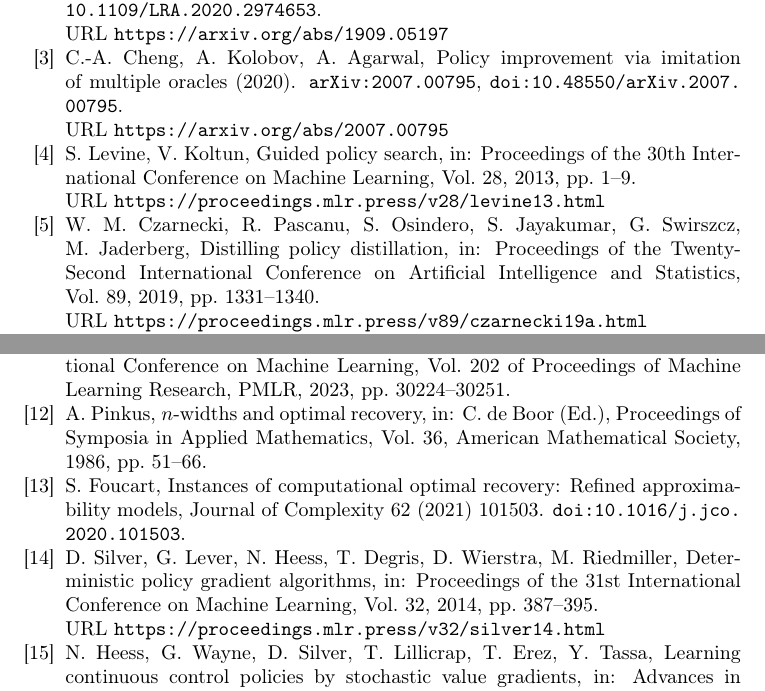
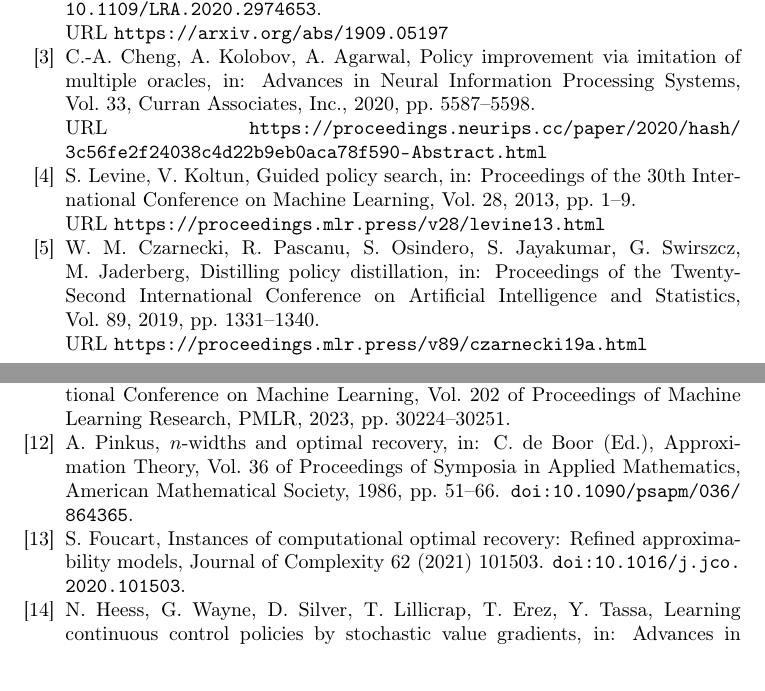
Before and after one commit to yeoneung/teacher_student_hj, a LaTeX paper (source/manuscript.tex, which reads source/improving_sets_references.bib, source/minimal_information_references.bib): two parts of pages 42 and 43 of 43, joined at a grey line, cut so that both start at the same text. Compiled offline with pdfLaTeX.

Commit message:
Correct publication metadata and attribute backward value gradients precisely

```diff
--- a/source/improving_sets_references.bib
+++ b/source/improving_sets_references.bib
@@ -2,10 +2,9 @@
  author={Ching-An Cheng and Andrey Kolobov and Alekh Agarwal},
  title={Policy Improvement via Imitation of Multiple Oracles},
- year={2020},
- eprint={2007.00795},
- archivePrefix={arXiv},
- doi={10.48550/arXiv.2007.00795},
- url={https://arxiv.org/abs/2007.00795}
+ booktitle={Advances in Neural Information Processing Systems},
+ volume={33}, pages={5587--5598}, year={2020},
+ publisher={Curran Associates, Inc.},
+ url={https://proceedings.neurips.cc/paper/2020/hash/3c56fe2f24038c4d22b9eb0aca78f590-Abstract.html}
 }
 @misc{yang2020pcpo,
  author={Tsung-Yen Yang and Justinian Rosca and Karthik Narasimhan and Peter J. Ramadge},
--- a/source/minimal_information_references.bib
+++ b/source/minimal_information_references.bib
@@ -1,8 +1,9 @@
 @incollection{pinkus1986recovery,
  author={Pinkus, Allan}, title={$n$-Widths and Optimal Recovery},
- booktitle={Proceedings of Symposia in Applied Mathematics},
+ booktitle={Approximation Theory},
+ series={Proceedings of Symposia in Applied Mathematics},
  editor={de Boor, Carl}, volume={36}, pages={51--66}, year={1986},
- publisher={American Mathematical Society}
+ publisher={American Mathematical Society}, doi={10.1090/psapm/036/864365}
 }
 @article{foucart2021recovery,
  author={Foucart, Simon},
```
Also changed, not shown: source/current/theory.tex (+1 -1 lines), manuscript.pdf, source/manuscript.bbl, source/improving_sets_references.bib (2 more changed lines).
